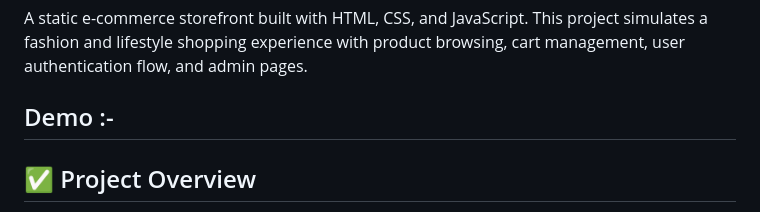
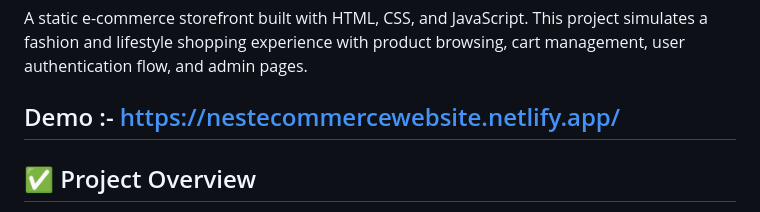
Before and after one commit to rashmiSahooRanjan/NEST-E-COMMERCE-WEBSITE, a Markdown page: README.md, the part around the change. GitHub-like rendering.

```diff
--- a/README.md
+++ b/README.md
@@ -2,7 +2,7 @@
 
 A static e-commerce storefront built with HTML, CSS, and JavaScript. This project simulates a fashion and lifestyle shopping experience with product browsing, cart management, user authentication flow, and admin pages.
 
-## Demo :-
+## Demo :- https://nestecommercewebsite.netlify.app/
 
 ## ✅ Project Overview
 
```
